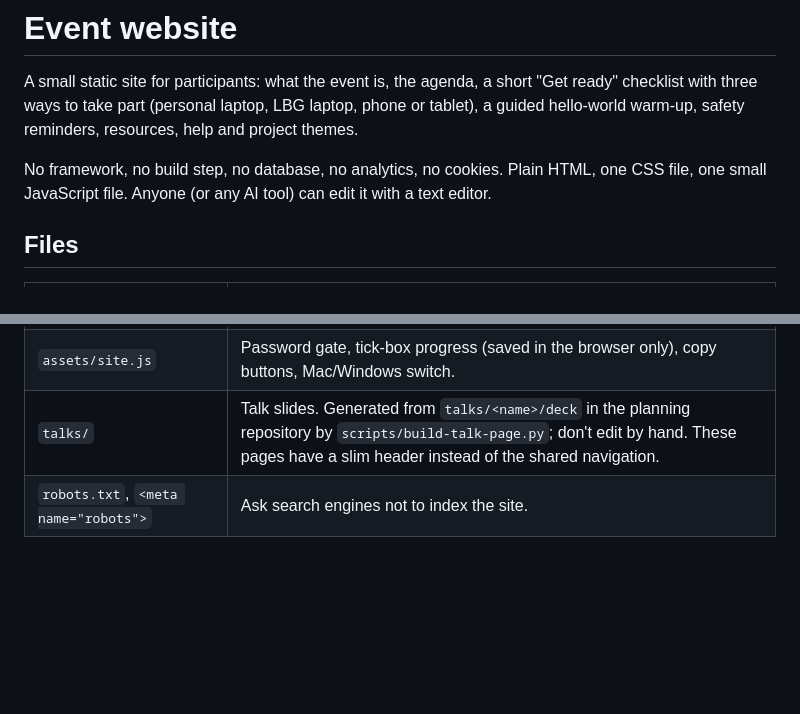
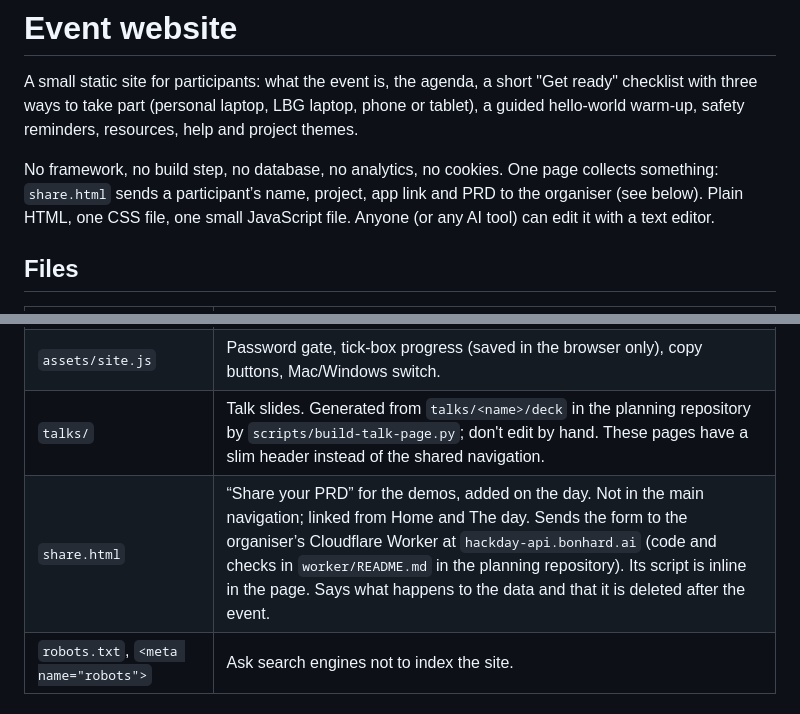
Before and after one commit to uxphil/ai-product-hackday-site, a Markdown page: README.md, 2 parts joined by grey strips. Drawn GitHub-style; blank space fills up the shorter version.

```diff
--- a/README.md
+++ b/README.md
@@ -2,7 +2,7 @@
 
 A small static site for participants: what the event is, the agenda, a short "Get ready" checklist with three ways to take part (personal laptop, LBG laptop, phone or tablet), a guided hello-world warm-up, safety reminders, resources, help and project themes.
 
-No framework, no build step, no database, no analytics, no cookies. Plain HTML, one CSS file, one small JavaScript file. Anyone (or any AI tool) can edit it with a text editor.
+No framework, no build step, no database, no analytics, no cookies. One page collects something: `share.html` sends a participant’s name, project, app link and PRD to the organiser (see below). Plain HTML, one CSS file, one small JavaScript file. Anyone (or any AI tool) can edit it with a text editor.
 
 ## Files
 
@@ -15,6 +15,7 @@ No framework, no build step, no database, no analytics, no cookies. Plain HTML,
 | `assets/icons.svg` | Icon sprite. Interface icons are from Lucide (ISC licence); GitHub, Claude and Replit marks are from Simple Icons (CC0). Use an icon with `<svg class="icon"><use href="assets/icons.svg#i-NAME"/></svg>`. Brand names start with `b-`. |
 | `assets/site.js` | Password gate, tick-box progress (saved in the browser only), copy buttons, Mac/Windows switch. |
 | `talks/` | Talk slides. Generated from `talks/<name>/deck` in the planning repository by `scripts/build-talk-page.py`; don't edit by hand. These pages have a slim header instead of the shared navigation. |
+| `share.html` | “Share your PRD” for the demos, added on the day. Not in the main navigation; linked from Home and The day. Sends the form to the organiser’s Cloudflare Worker at `hackday-api.bonhard.ai` (code and checks in `worker/README.md` in the planning repository). Its script is inline in the page. Says what happens to the data and that it is deleted after the event. |
 | `robots.txt`, `<meta name="robots">` | Ask search engines not to index the site. |
 
 ## Themes
```
